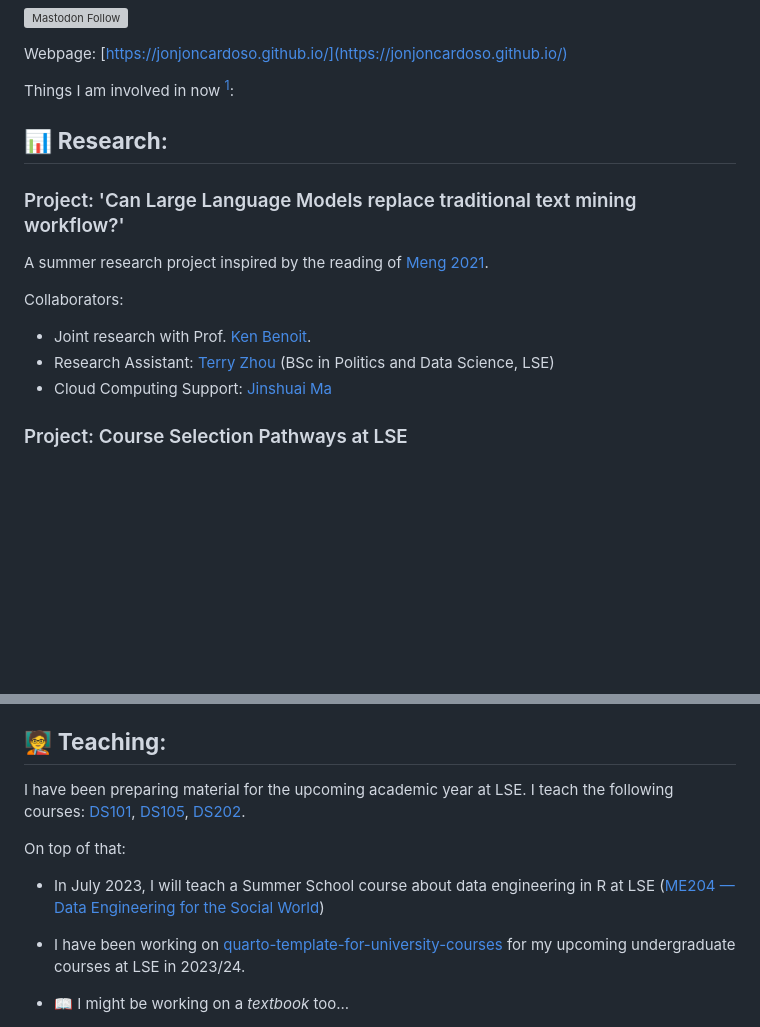
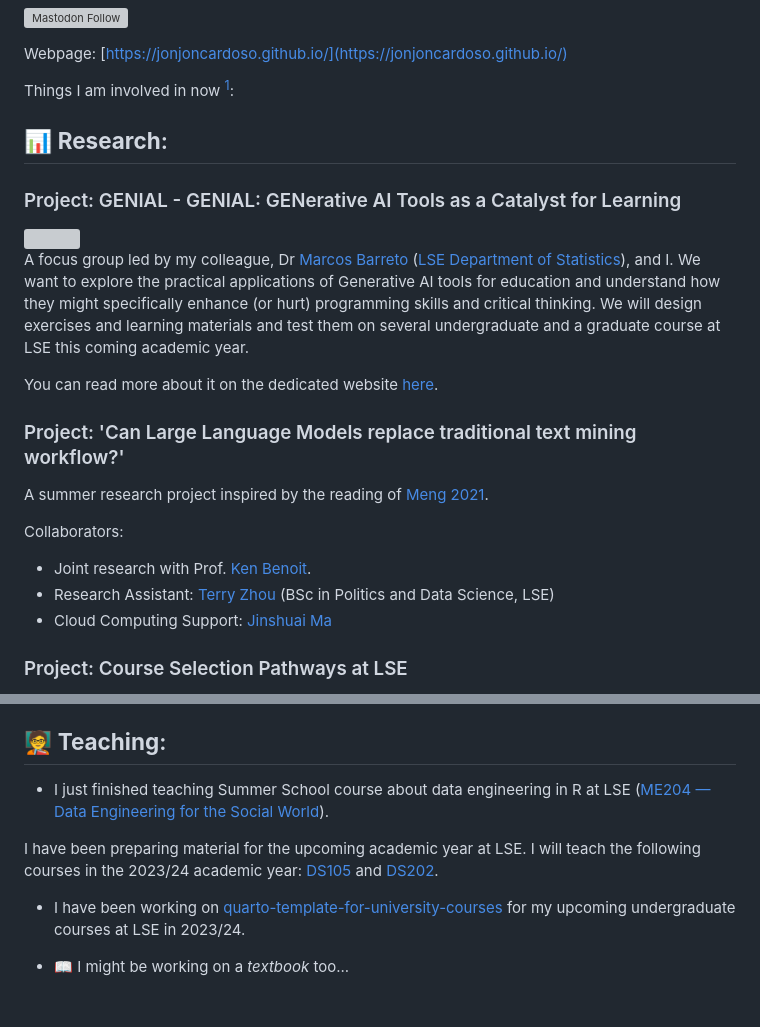
Before and after one commit to jonjoncardoso/jonjoncardoso, a Markdown page: README.md, 2 parts joined by grey strips. Rendered like a GitHub page; blank space fills up the shorter version; grey boxes are pictures that could not be loaded.

Commit message:
Add GENIAL

```diff
--- a/README.md
+++ b/README.md
@@ -34,6 +34,14 @@ Things I am involved in now [^1]:
 
 ## 📊 **Research**:
 
+### Project: GENIAL - GEN<font color='#D55816'>IA</font>L: <font color='#D55816'>GEN</font>erative <font color='#D55816'>AI</font> Tools as a Catalyst for <font color='#D55816'>L</font>earning
+
+<img src="https://github.com/LSE-DSI/genial/assets/896254/413df2b5-cabd-4fbf-94fa-3d50dcefbd22"  style="object-fit: cover;width:8em;height:8em;border-radius: 70%;"/>
+
+A focus group led by my colleague, Dr [Marcos Barreto](https://marcosebarreto.github.io/) ([LSE Department of Statistics](https://lse.ac.uk/statistics)), and I. We want to explore the practical applications of Generative AI tools for education and understand how they might specifically enhance (or hurt) programming skills and critical thinking. We will design exercises and learning materials and test them on several undergraduate and a graduate course at LSE this coming academic year.
+
+You can read more about it on the dedicated website [here](http://lse-dsi.github.io/genial).
+
 ### Project: 'Can Large Language Models replace traditional text mining workflow?'
 
 A summer research project inspired by the reading of [Meng 2021](http://arxiv.org/abs/2212.09271).
@@ -43,7 +51,6 @@ Collaborators:
 - Joint research with Prof. [Ken Benoit](https://kenbenoit.net/).
 - Research Assistant: [Terry Zhou](github.com/tz1211) (BSc in Politics and Data Science, LSE)
 - Cloud Computing Support: [Jinshuai Ma](github.com/Mayazure)
-
 
 ### Project: Course Selection Pathways at LSE
 
@@ -80,11 +87,9 @@ You can read about VIMuRe on paper recently published at JRSS A ([De Bacco et al
 
 ## 🧑‍🏫 **Teaching**:
 
-I have been preparing material for the upcoming academic year at LSE. I teach the following courses: [DS101](https://lse-dsi.github.io/DS101), [DS105](https://lse-dsi.github.io/DS105), [DS202](https://lse-dsi.github.io/lse-ds202-course-notes).
+- I just finished teaching Summer School course about data engineering in R at LSE ([ME204 — Data Engineering for the Social World](https://www.lse.ac.uk/study-at-lse/summer-schools/summer-school/courses/research-methods/me204)).
 
-On top of that:
-
-- In July 2023, I will teach a Summer School course about data engineering in R at LSE ([ME204 — Data Engineering for the Social World](https://www.lse.ac.uk/study-at-lse/summer-schools/summer-school/courses/research-methods/me204))
+I have been preparing material for the upcoming academic year at LSE. I will teach the following courses in the 2023/24 academic year: [DS105](https://lse-dsi.github.io/DS105) and [DS202](https://lse-dsi.github.io/lse-ds202-course-notes).
 
 - I have been working on [quarto-template-for-university-courses](https://github.com/jonjoncardoso/quarto-template-for-university-courses) for my upcoming undergraduate courses at LSE in 2023/24.
 
```
